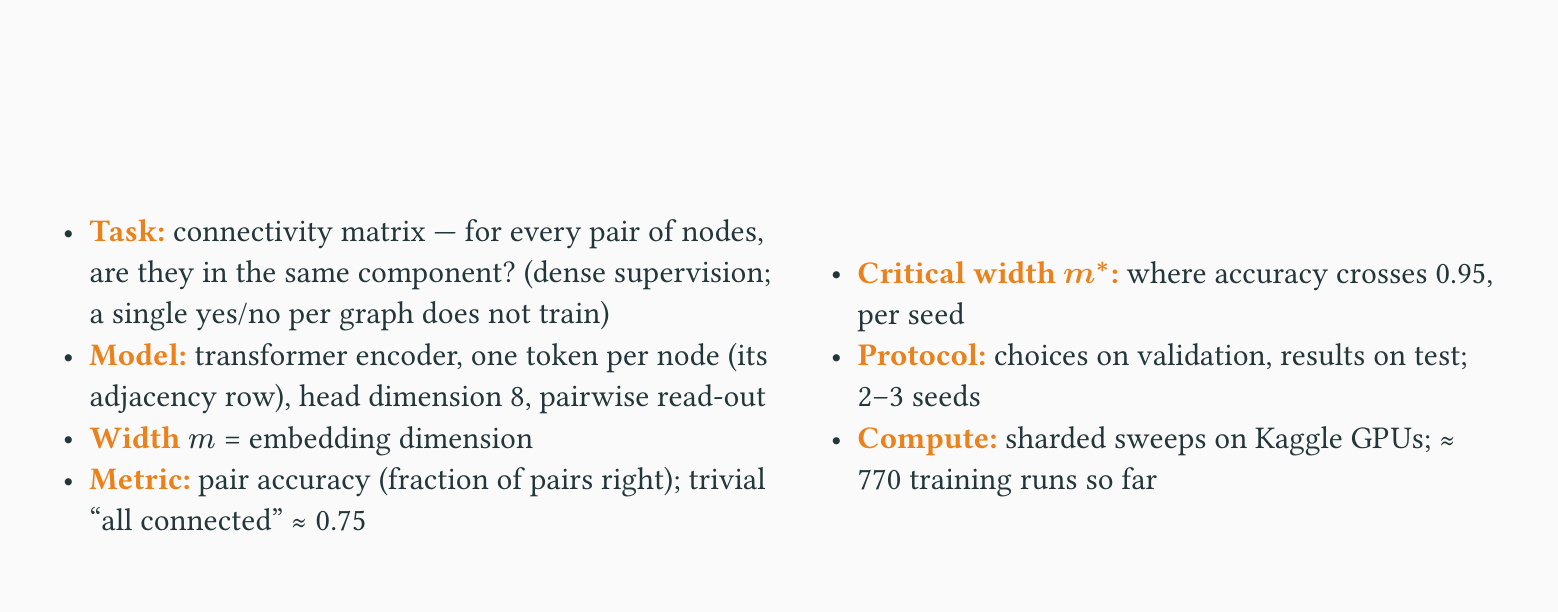
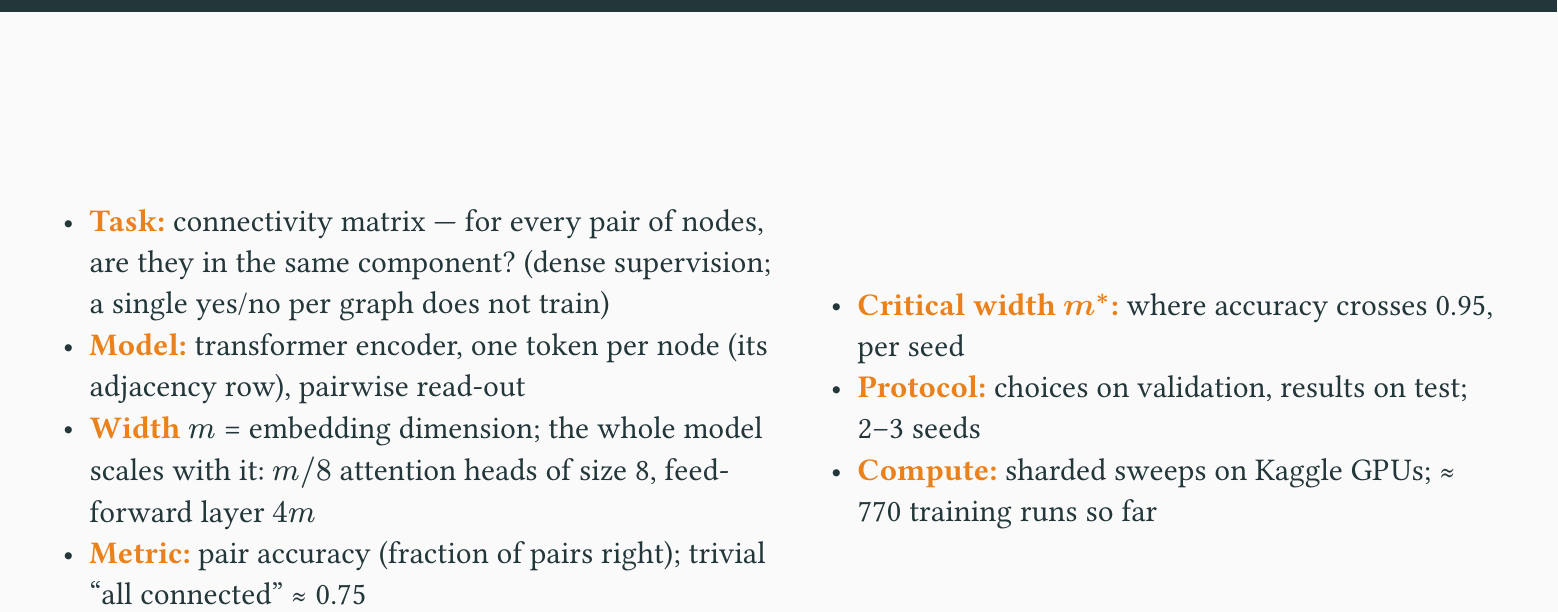
Before and after one commit to barsboldb/mpgnn, a Typst document (reports/yavts1-slides.typ): part of page 3 of 17, cut so that both start at the same text. The pictures show the PDF file reports/yavts1-slides.pdf that the author committed with the source.

Commit message:
reports: slides define what scales with width

```diff
--- a/reports/yavts1-slides.typ
+++ b/reports/yavts1-slides.typ
@@ -54,9 +54,10 @@ the task — and how it moves with $n$, depth, data and training.]
   [
     - *Task:* connectivity matrix — for every pair of nodes, are they in the same
       component? (dense supervision; a single yes/no per graph does not train)
-    - *Model:* transformer encoder, one token per node (its adjacency row), head
-      dimension 8, pairwise read-out
-    - *Width* $m$ = embedding dimension
+    - *Model:* transformer encoder, one token per node (its adjacency row), pairwise
+      read-out
+    - *Width* $m$ = embedding dimension; the whole model scales with it: $m\/8$
+      attention heads of size 8, feed-forward layer $4m$
     - *Metric:* pair accuracy (fraction of pairs right); trivial "all connected" ≈ 0.75
   ],
   [
```
Also changed, not shown: reports/yavts1-slides.pdf.
